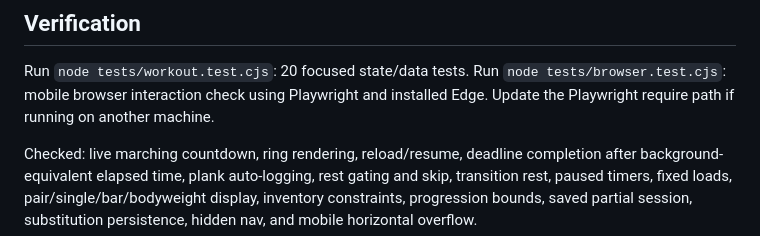
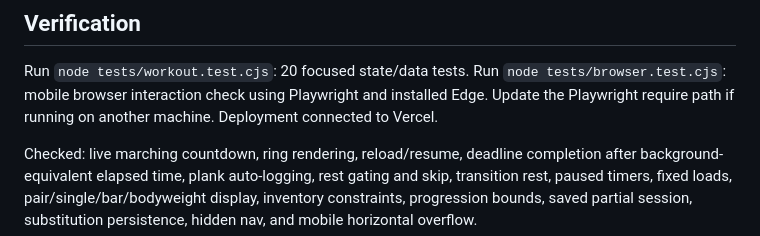
Before and after one commit to FearedBeard/Kargador-App, a Markdown page: README.md, the part around the change. Drawn GitHub-style.

```diff
--- a/README.md
+++ b/README.md
@@ -29,6 +29,7 @@ Rod weights are never invented. Until measured in More → Equipment, the displa
 
 Run `node tests/workout.test.cjs`: 20 focused state/data tests.
 Run `node tests/browser.test.cjs`: mobile browser interaction check using Playwright and installed Edge. Update the Playwright require path if running on another machine.
+Deployment connected to Vercel.
 
 Checked: live marching countdown, ring rendering, reload/resume, deadline completion after background-equivalent elapsed time, plank auto-logging, rest gating and skip, transition rest, paused timers, fixed loads, pair/single/bar/bodyweight display, inventory constraints, progression bounds, saved partial session, substitution persistence, hidden nav, and mobile horizontal overflow.
 
```
